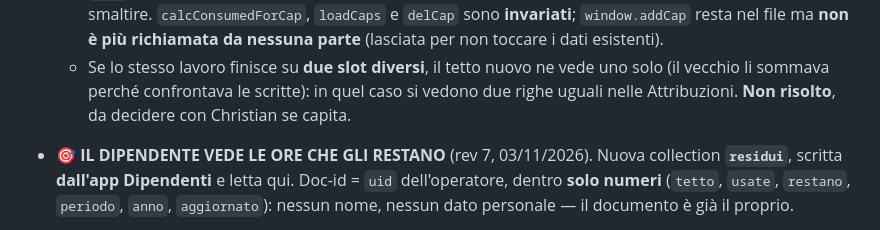
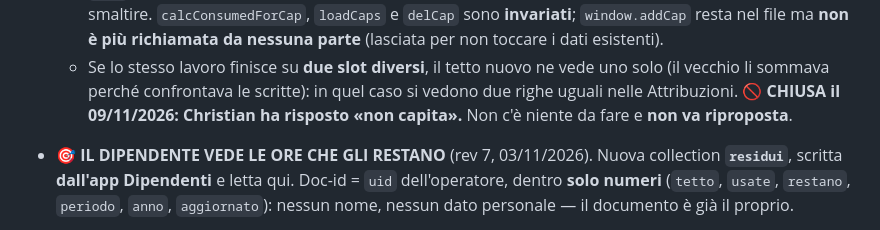
Before and after one commit to spazioireos/spazioireos-foglio-ore, a Markdown page: CLAUDE.md, the part around the change. Rendered like a GitHub page.

Commit message:
CLAUDE.md: C5 chiusa (Christian: «non capita»)
Co-Authored-By: Claude Opus 5 <noreply@anthropic.com>
Claude-Session: https://claude.ai/code/session_016hRLgeJvLktiMFqGVhXeb5

```diff
--- a/CLAUDE.md
+++ b/CLAUDE.md
@@ -220,7 +220,8 @@ c'è solo una scorciatoia per aprirla.
     richiamata da nessuna parte** (lasciata per non toccare i dati esistenti).
   - Se lo stesso lavoro finisce su **due slot diversi**, il tetto nuovo ne vede uno solo (il
     vecchio li sommava perché confrontava le scritte): in quel caso si vedono due righe uguali
-    nelle Attribuzioni. **Non risolto**, da decidere con Christian se capita.
+    nelle Attribuzioni. 🚫 **CHIUSA il 09/11/2026: Christian ha risposto «non capita».**
+    Non c'è niente da fare e **non va riproposta**.
 - 🎯 **IL DIPENDENTE VEDE LE ORE CHE GLI RESTANO** (rev 7, 03/11/2026). Nuova collection
   **`residui`**, scritta **dall'app Dipendenti** e letta qui. Doc-id = `uid` dell'operatore,
   dentro **solo numeri** (`tetto`, `usate`, `restano`, `periodo`, `anno`, `aggiornato`): nessun
```
